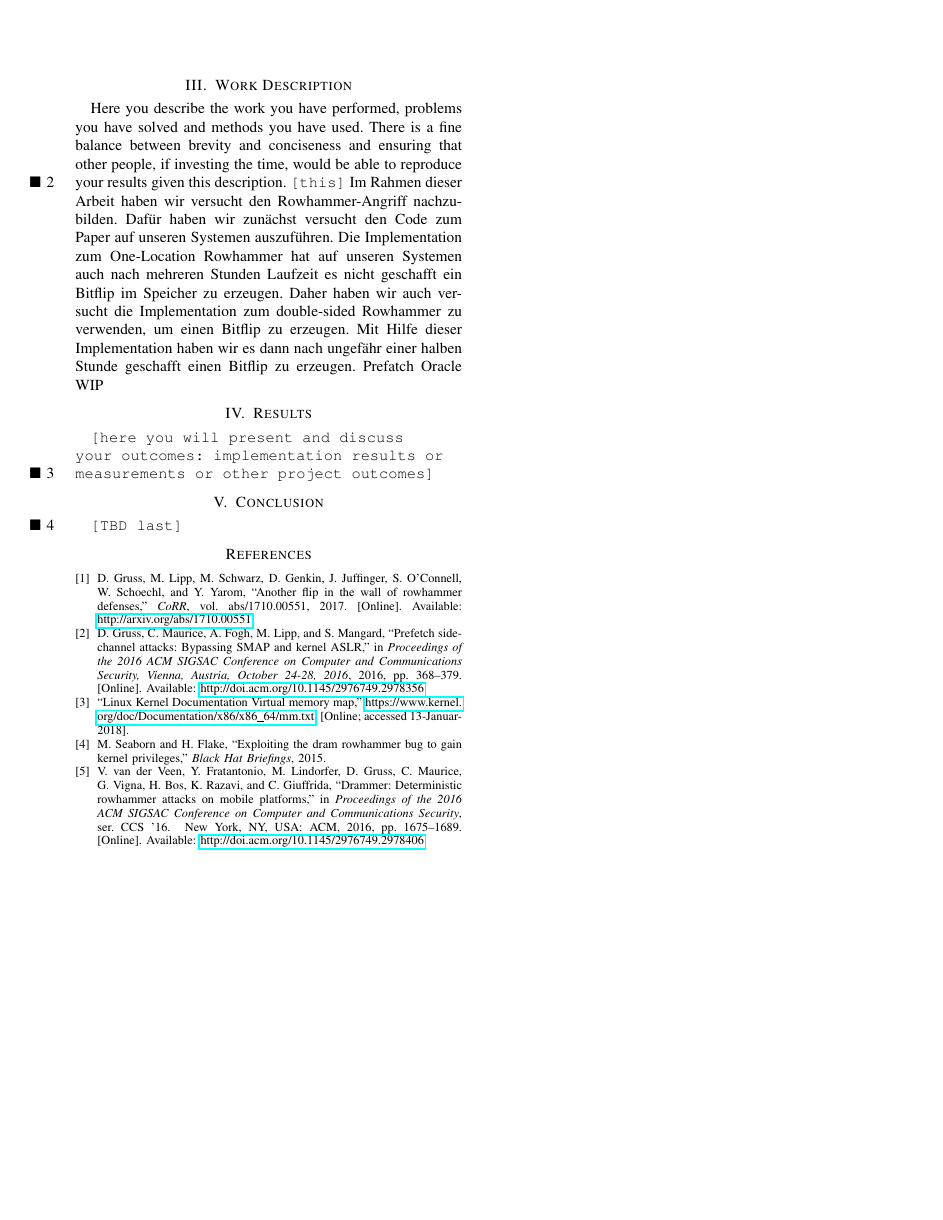
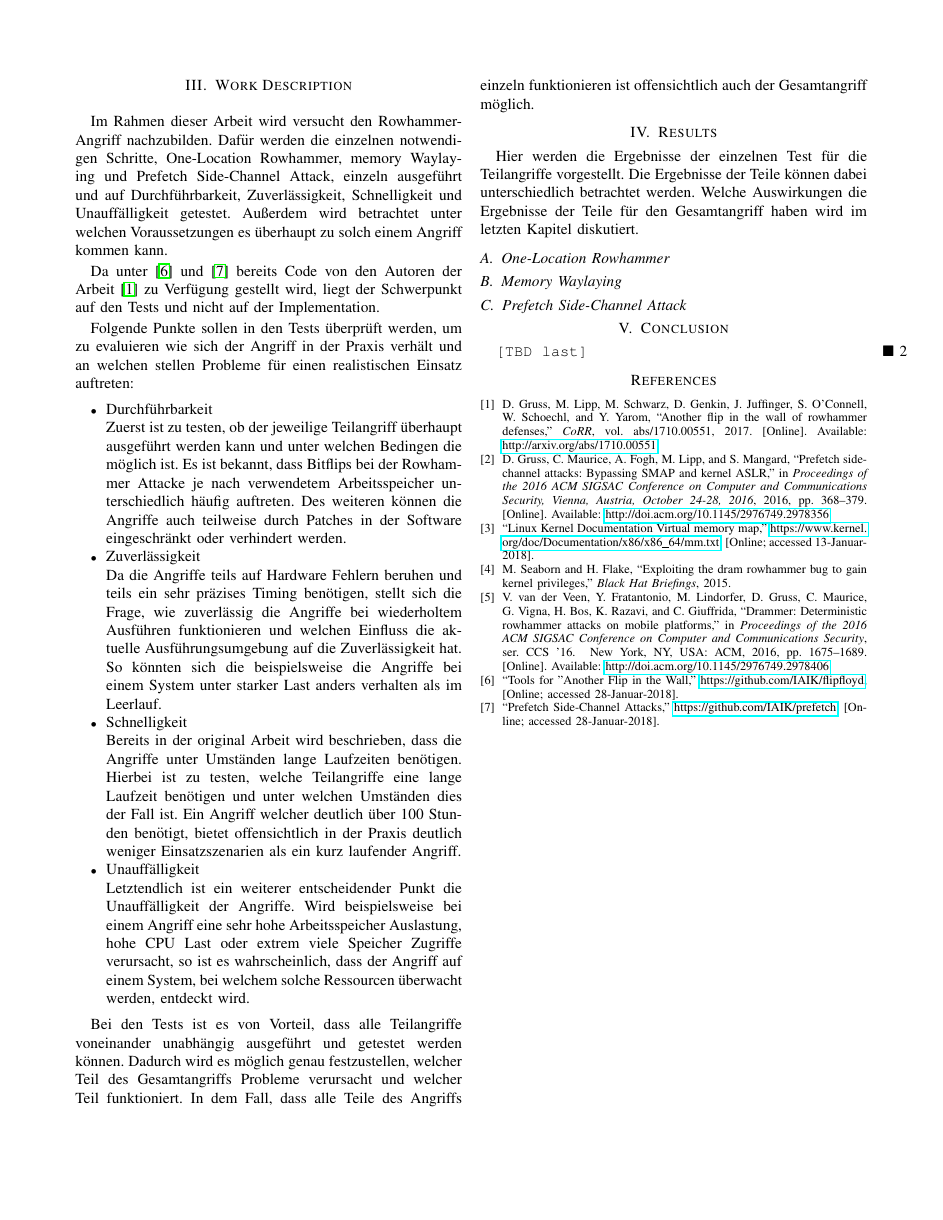
Before and after one commit to Titus314/rowhammer, a LaTeX paper (Rowhammer.tex): page 4 of 4. Compiled offline with pdfLaTeX.

Commit message:
work description

```diff
--- a/Rowhammer.tex
+++ b/Rowhammer.tex
@@ -150,13 +150,45 @@ In \cite{vanderVeen:2016:DDR:2976749.2978406} wird eine deterministische Version
 
 
 \section{Work Description}
-Here you describe the work you have performed, problems you have solved and methods you have used. There is a fine balance between brevity and conciseness and ensuring that other people, if investing the time, would be able to reproduce your results given this description.
-\todo{this}
-Im Rahmen dieser Arbeit haben wir versucht den Rowhammer-Angriff nachzubilden. Dafür haben wir zunächst versucht den Code zum Paper auf unseren Systemen auszuführen. Die Implementation zum One-Location Rowhammer hat auf unseren Systemen auch nach mehreren Stunden Laufzeit es nicht geschafft ein Bitflip im Speicher zu erzeugen. Daher haben wir auch versucht die Implementation zum double-sided Rowhammer zu verwenden, um einen Bitflip zu erzeugen. Mit Hilfe dieser Implementation haben wir es dann nach ungefähr einer halben Stunde geschafft einen Bitflip zu erzeugen.
-Prefatch Oracle WIP
+Im Rahmen dieser Arbeit wird versucht den Rowhammer-Angriff nachzubilden. Dafür werden die einzelnen notwendigen Schritte, One-Location Rowhammer, memory Waylaying und Prefetch Side-Channel Attack, einzeln ausgeführt und auf Durchführbarkeit, Zuverlässigkeit, Schnelligkeit und Unauffälligkeit getestet. Außerdem wird betrachtet unter welchen Voraussetzungen es überhaupt zu solch einem Angriff kommen kann.
+
+Da unter \cite{git-rowhammer} und \cite{git-prefetch} bereits Code von den Autoren der Arbeit \cite{DBLP:journals/corr/abs-1710-00551} zu Verfügung gestellt wird, liegt der Schwerpunkt auf den Tests und nicht auf der Implementation.
+
+Folgende Punkte sollen in den Tests überprüft werden, um zu evaluieren wie sich der Angriff in der Praxis verhält und an welchen stellen Probleme für einen realistischen Einsatz auftreten:
+
+\begin{itemize}
+	\item Durchführbarkeit ~\\
+	Zuerst ist zu testen, ob der jeweilige Teilangriff überhaupt ausgeführt werden kann und unter welchen Bedingen die möglich ist. Es ist bekannt, dass Bitflips bei der Rowhammer Attacke je nach verwendetem Arbeitsspeicher unterschiedlich häufig auftreten. Des weiteren können die Angriffe auch teilweise durch Patches in der Software eingeschränkt oder verhindert werden.
+
+	\item Zuverlässigkeit ~\\
+	Da die Angriffe teils auf Hardware Fehlern beruhen und teils ein sehr präzises Timing benötigen, stellt sich die Frage, wie zuverlässig die Angriffe bei wiederholtem Ausführen funktionieren und welchen Einfluss die aktuelle Ausführungsumgebung auf die Zuverlässigkeit hat. So könnten sich die beispielsweise die Angriffe bei einem System unter starker Last anders verhalten als im Leerlauf.
+
+	\item Schnelligkeit ~\\
+	Bereits in der original Arbeit wird beschrieben, dass die Angriffe unter Umständen lange Laufzeiten benötigen. Hierbei ist zu testen, welche Teilangriffe eine lange Laufzeit benötigen und unter welchen Umständen dies der Fall ist. Ein Angriff welcher deutlich über 100 Stunden benötigt, bietet offensichtlich in der Praxis deutlich weniger Einsatzszenarien als ein kurz laufender Angriff.
+
+	\item Unauffälligkeit ~\\
+	Letztendlich ist ein weiterer entscheidender Punkt die Unauffälligkeit der Angriffe. Wird beispielsweise bei einem Angriff eine sehr hohe Arbeitsspeicher Auslastung, hohe CPU Last oder extrem viele Speicher Zugriffe verursacht, so ist es wahrscheinlich, dass der Angriff auf einem System, bei welchem solche Ressourcen überwacht werden, entdeckt wird.
+
+\end{itemize}
+
+Bei den Tests ist es von Vorteil, dass alle Teilangriffe voneinander unabhängig ausgeführt und getestet werden können. Dadurch wird es möglich genau festzustellen, welcher Teil des Gesamtangriffs Probleme verursacht und welcher Teil funktioniert. In dem Fall, dass alle Teile des Angriffs einzeln funktionieren ist offensichtlich auch der Gesamtangriff möglich.
+
+% TODO verwendete rechner (architektur, cpu,...)
+
+% TODO vielleicht eher in results
+%Die Implementation zum One-Location Rowhammer hat auf unseren Systemen auch nach mehreren Stunden Laufzeit es nicht geschafft ein Bitflip im Speicher zu erzeugen. Daher haben wir auch versucht die Implementation zum double-sided Rowhammer zu verwenden, um einen Bitflip zu erzeugen. Mit Hilfe dieser Implementation haben wir es dann nach ungefähr einer halben Stunde geschafft einen Bitflip zu erzeugen.
 
 \section{Results}
-\todo{here you will present and discuss your outcomes: implementation results or measurements or other project outcomes}
+Hier werden die Ergebnisse der einzelnen Test für die Teilangriffe vorgestellt. Die Ergebnisse der Teile können dabei unterschiedlich betrachtet werden. Welche Auswirkungen die Ergebnisse der Teile für den Gesamtangriff haben wird im letzten Kapitel diskutiert.
+
+\subsection{One-Location Rowhammer}
+\input{resultsRowhammer}
+
+\subsection{Memory Waylaying}
+\input{resultsWaylaying}
+
+\subsection{Prefetch Side-Channel Attack}
+\input{resultsSideChannel}
 
 \section{Conclusion}
 \todo{TBD last}
```
Also changed, not shown: verzeichnis1.bib (+12 -0 lines), Rowhammer.pdf, resultsRowhammer.tex (added), resultsSideChannel.tex (added), resultsWaylaying.tex (added).
